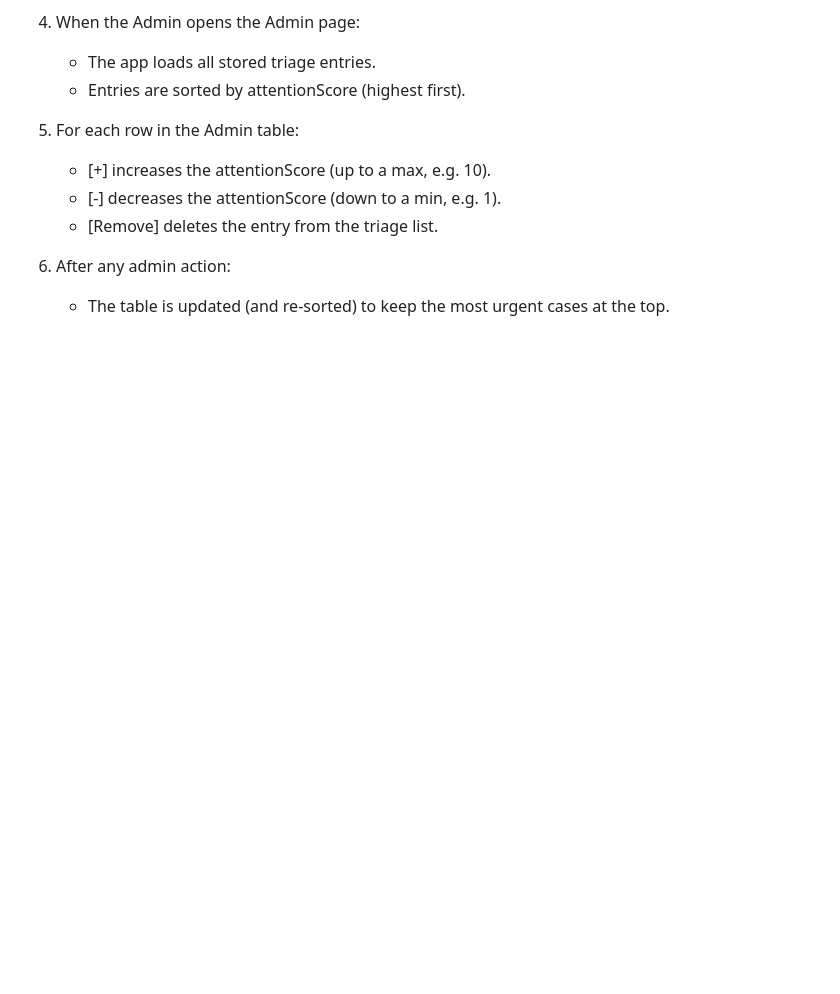
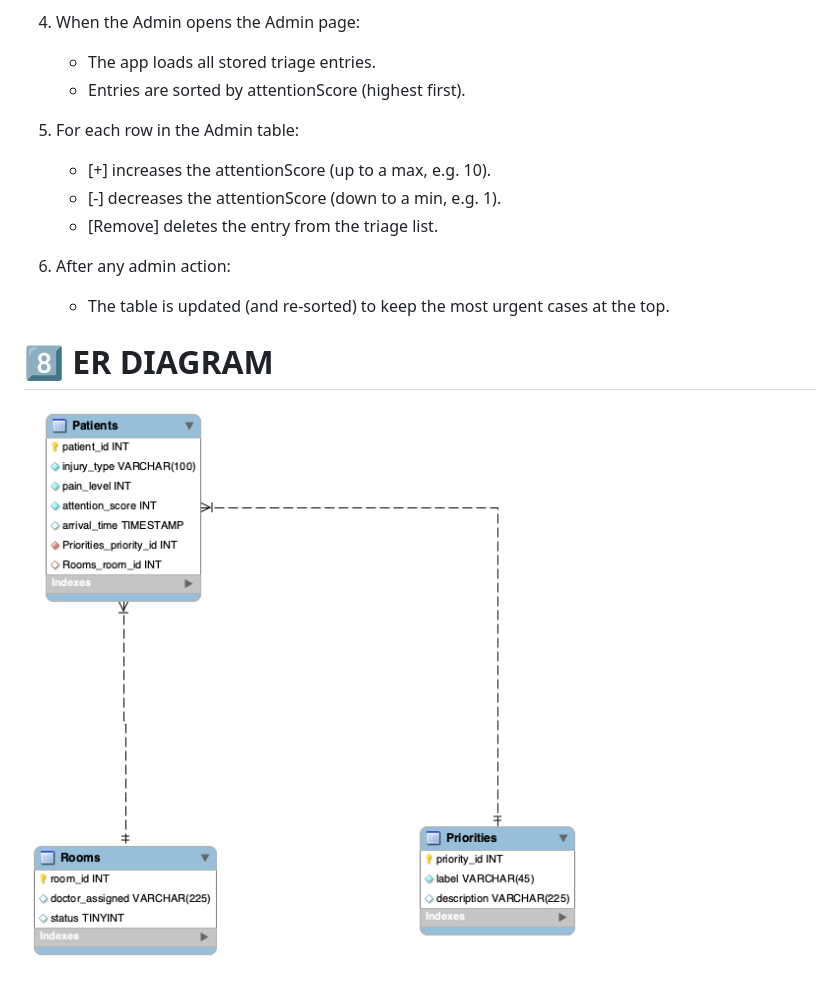
Before and after one commit to moodythenerd/cst3106_labs, a Markdown page: markdown.MD, the part around the change. Drawn GitHub-style; pictures changed too: screenshots/schema.png (added); blank space fills up the shorter version.

```diff
--- a/markdown.MD
+++ b/markdown.MD
@@ -188,3 +188,9 @@ Consistency is maintained through:
 
 6. After any admin action:
     - The table is updated (and re-sorted) to keep the most urgent cases at the top.
+
+
+
+# 8️⃣ ER DIAGRAM
+
+![Database Schema](screenshots/schema.png)
```
Also changed, not shown: db.md (added, +129 -0 lines).
